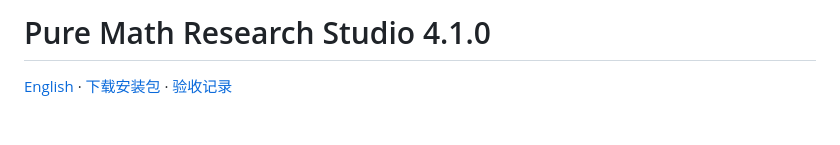
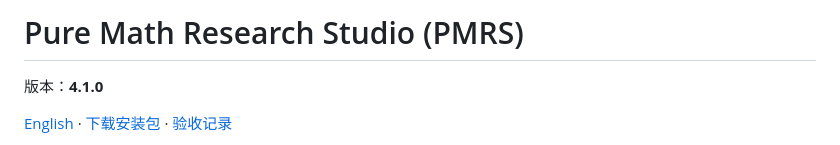
Before and after one commit to ZhiyaoXiongMath/pure-math-research-harness, a Markdown page: README.zh-CN.md, the part around the change. Drawn GitHub-style; blank space fills up the shorter version.

```diff
--- a/README.zh-CN.md
+++ b/README.zh-CN.md
@@ -1,4 +1,6 @@
-# Pure Math Research Studio 4.1.0
+# Pure Math Research Studio (PMRS)
+
+版本：**4.1.0**
 
 [English](README.md) · [下载安装包](https://github.com/ZhiyaoXiongMath/Pure-Math-Research-Studio/releases/tag/v4.1.0) · [验收记录](TEST-REPORT-4.1.0.md)
 
```
Also changed, not shown: README.md (+3 -1 lines).
